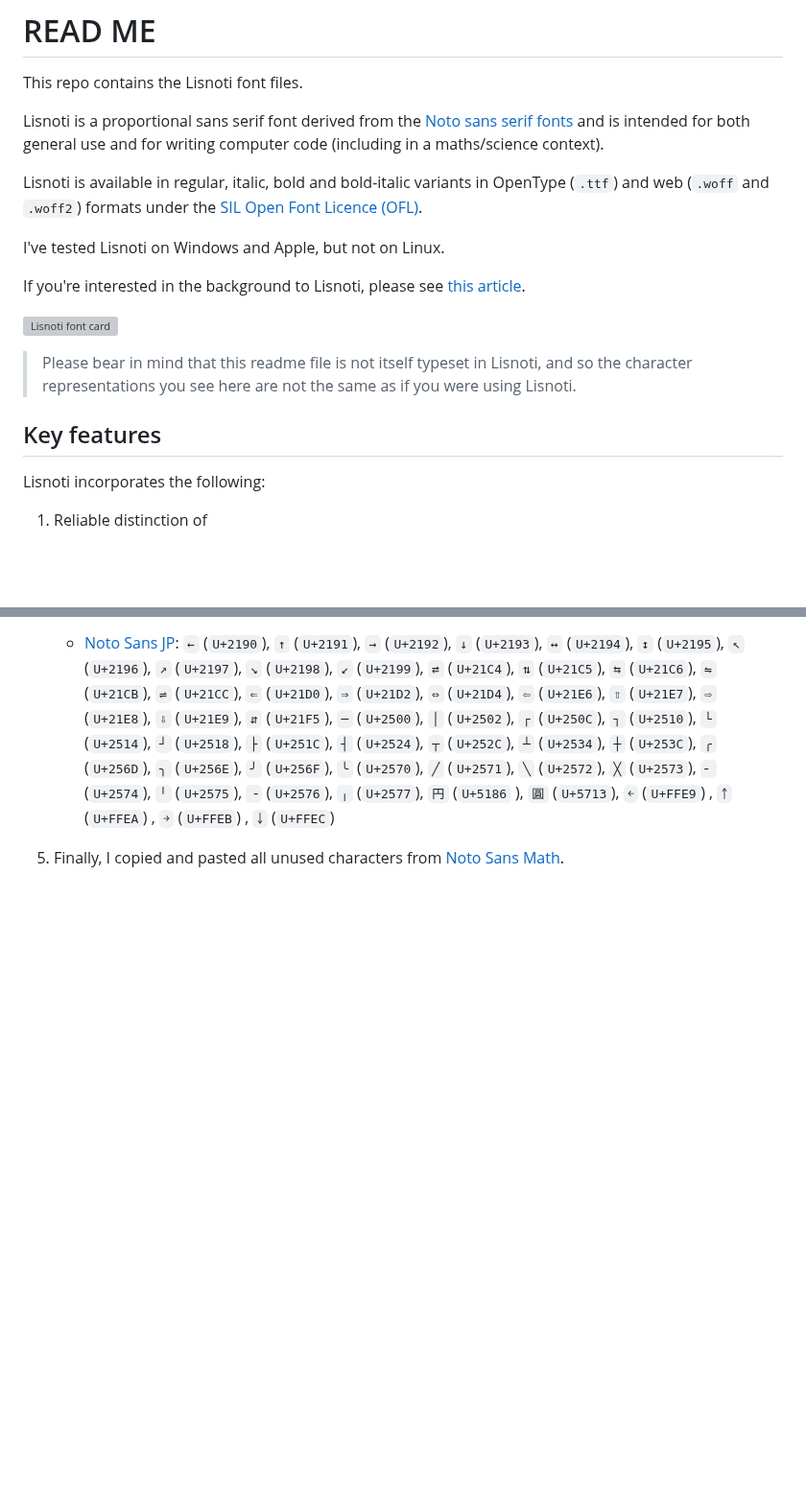
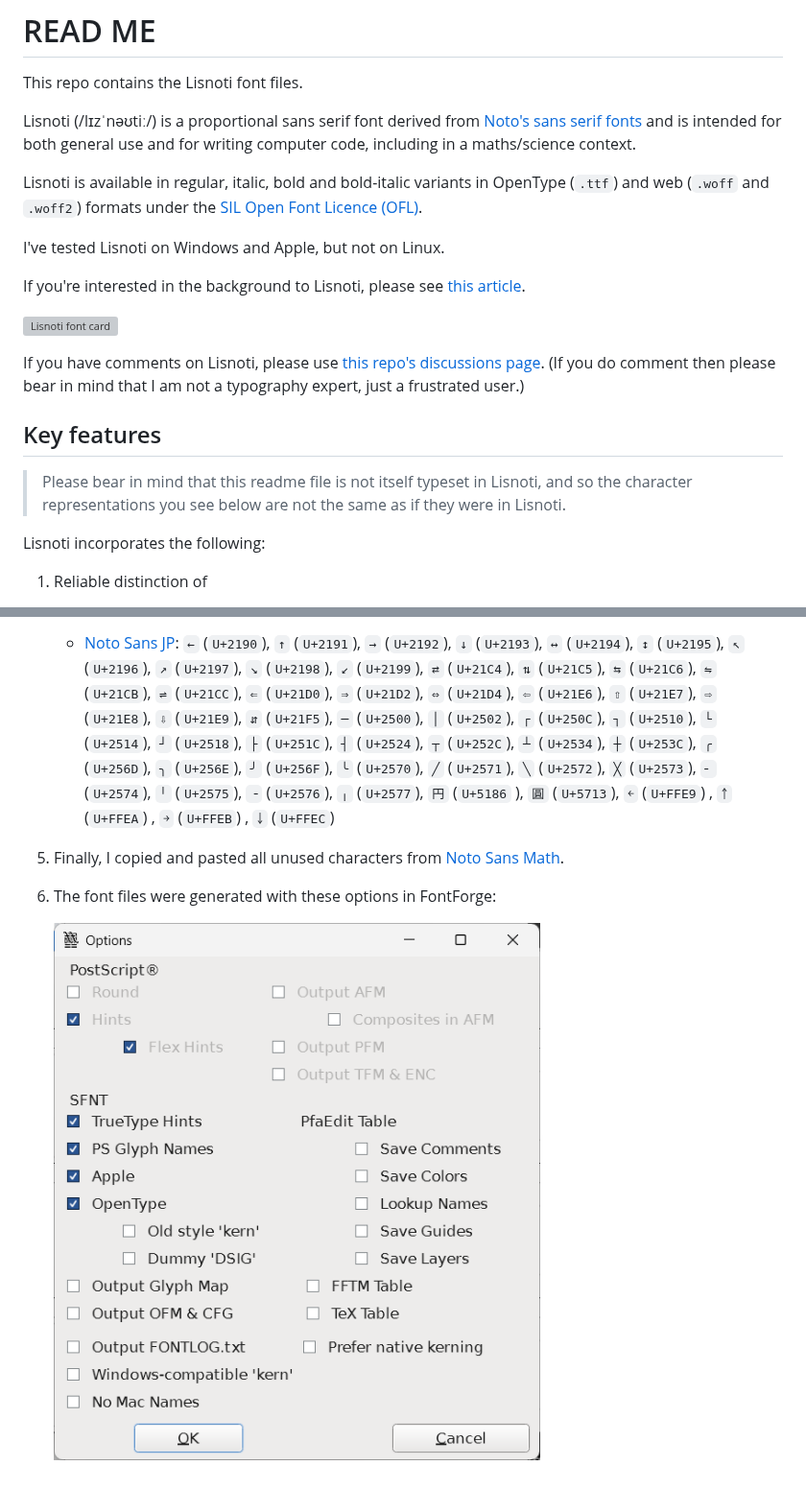
Before and after one commit to Lisnoti/Lisnoti, a Markdown page: README.md, 2 parts joined by grey strips. Shown at 96% size. Rendered like a GitHub page; pictures changed too: FontForgeOptions.png (added); blank space fills up the shorter version; grey boxes are pictures that could not be loaded.

```diff
--- a/README.md
+++ b/README.md
@@ -2,7 +2,7 @@
 
 This repo contains the Lisnoti font files.
 
-Lisnoti is a proportional sans serif font derived from the [Noto sans serif fonts](https://fonts.google.com/noto/) and is intended for both general use and for writing computer code (including in a maths/science context).
+Lisnoti (/lɪzˈnəʊtiː/) is a proportional sans serif font derived from [Noto's sans serif fonts](https://fonts.google.com/noto/) and is intended for both general use and for writing computer code, including in a maths/science context.
 
 Lisnoti is available in regular, italic, bold and bold-italic variants in OpenType (`.ttf`) and web (`.woff` and `.woff2`) formats under the [SIL Open Font Licence (OFL)](https://openfontlicense.org/).
 
@@ -12,9 +12,11 @@ If you're interested in the background to Lisnoti, please see [this article](htt
 
 ![Lisnoti font card](LisnotiCard.svg)
 
-> Please bear in mind that this readme file is not itself typeset in Lisnoti, and so the character representations you see here are not the same as if you were using Lisnoti.
+If you have comments on Lisnoti, please use [this repo's discussions page](https://github.com/Lisnoti/Lisnoti/discussions). (If you do comment then please bear in mind that I am not a typography expert, just a frustrated user.)
 
 ## Key features
+
+> Please bear in mind that this readme file is not itself typeset in Lisnoti, and so the character representations you see below are not the same as if they were in Lisnoti.
 
 Lisnoti incorporates the following:
 
@@ -104,3 +106,7 @@ I've set out the steps I went through below.
     - [Noto Sans JP](https://fonts.google.com/noto/specimen/Noto+Sans+JP): `←` (`U+2190`), `↑` (`U+2191`), `→` (`U+2192`), `↓` (`U+2193`), `↔` (`U+2194`), `↕` (`U+2195`), `↖` (`U+2196`), `↗` (`U+2197`), `↘` (`U+2198`), `↙` (`U+2199`), `⇄` (`U+21C4`), `⇅` (`U+21C5`), `⇆` (`U+21C6`), `⇋` (`U+21CB`), `⇌` (`U+21CC`), `⇐` (`U+21D0`), `⇒` (`U+21D2`), `⇔` (`U+21D4`), `⇦` (`U+21E6`), `⇧` (`U+21E7`), `⇨` (`U+21E8`), `⇩` (`U+21E9`), `⇵` (`U+21F5`), `─` (`U+2500`), `│` (`U+2502`), `┌` (`U+250C`), `┐` (`U+2510`), `└` (`U+2514`), `┘` (`U+2518`), `├` (`U+251C`), `┤` (`U+2524`), `┬` (`U+252C`), `┴` (`U+2534`), `┼` (`U+253C`), `╭` (`U+256D`), `╮` (`U+256E`), `╯` (`U+256F`), `╰` (`U+2570`), `╱` (`U+2571`), `╲` (`U+2572`), `╳` (`U+2573`), `╴` (`U+2574`), `╵` (`U+2575`), `╶` (`U+2576`), `╷` (`U+2577`), `円` (`U+5186` ), `圓` (`U+5713`), `￩` (`U+FFE9`) , `￪` (`U+FFEA`) , `￫` (`U+FFEB`) , `￬` (`U+FFEC`)
 
 1. Finally, I copied and pasted all unused characters from [Noto Sans Math](https://fonts.google.com/noto/specimen/Noto+Sans+Math).
+
+1. The font files were generated with these options in FontForge:
+
+    ![FontForge options dialog box](FontForgeOptions.png)
```
Also changed, not shown: other parts of README.md (+10 -10 lines).
